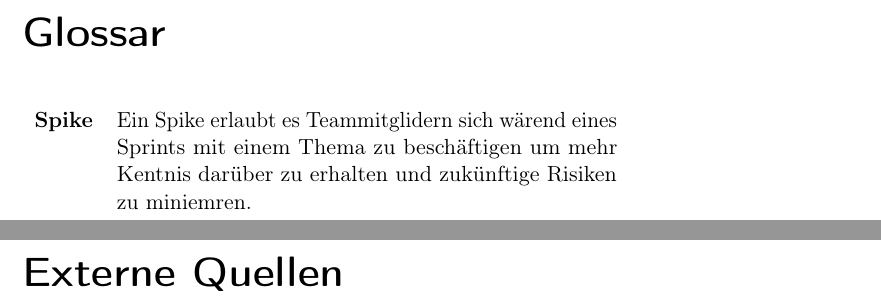
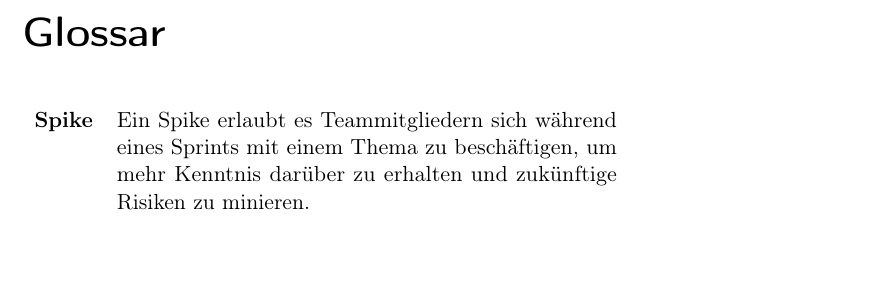
Before and after one commit to MaxTrautwein/AStA-Digital-Forms, a LaTeX book (Doc/main.tex): two parts of pages 5 and 29 of 30 before the commit and part of page 5 of 29 after it, the two joined at a grey line, cut so that both start at the same text, the shorter picture padded with empty space. Compiled offline with pdfLaTeX.

Commit message:
#18 fixed typo commented Quelle aus

```diff
--- a/Doc/main.tex
+++ b/Doc/main.tex
@@ -189,8 +189,8 @@
 \newglossaryentry{Spike}
 {
    name=Spike,
-   description={Ein Spike erlaubt es Teammitglidern sich wärend eines Sprints mit einem Thema
-   zu beschäftigen um mehr Kentnis darüber zu erhalten und zukünftige Risiken zu miniemren}
+   description={Ein Spike erlaubt es Teammitgliedern sich während eines Sprints mit einem Thema
+   zu beschäftigen, um mehr Kenntnis darüber zu erhalten und zukünftige Risiken zu minieren}
 }
 
 %%%%%%%%%%%%%%%%%%%%%%%%%%%%%%%%%%%%%%%%%%%%%%%%%%%%%%%%%%%%%%%%%%%%%%%%%%%%%%
@@ -213,7 +213,8 @@
    \include{paragraphs/Architektur}
    \include{paragraphs/Mockups}
 
-   \printbibheading[title=Externe Quellen]
+   % Derzeit noch keine Enthalten
+   %\printbibheading[title=Externe Quellen]
    \printbibliography[type=book,heading=subbibliography,title=Buch-Quellen]
    \printbibliography[type=online,heading=subbibliography,title=Online-Quellen]
    \listoffigures
```
